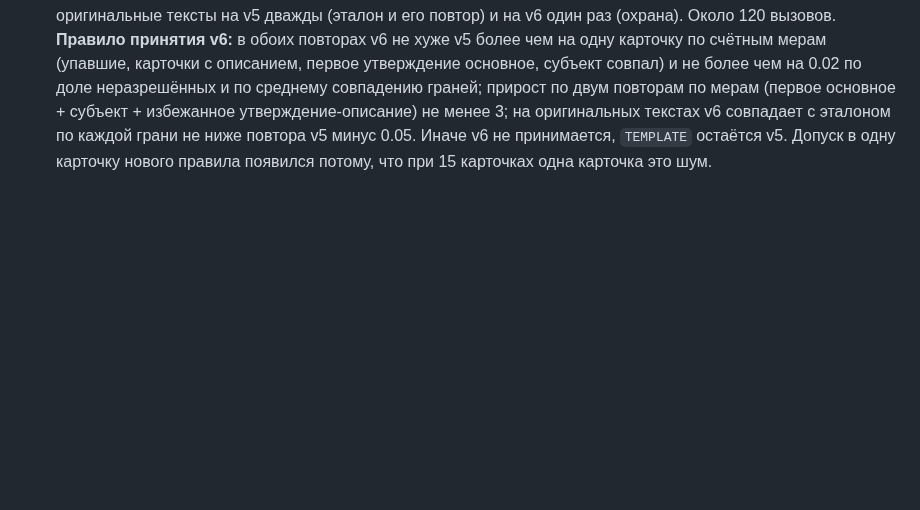
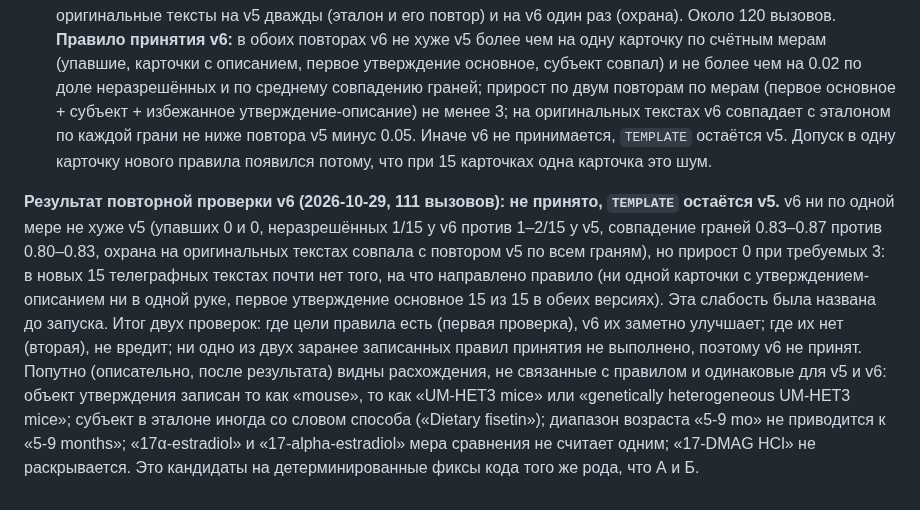
Before and after one commit to danrd/hyp-arena, a Markdown page: docs/rules-method.md, the part around the change. GitHub-like rendering; blank space fills up the shorter version.

Commit message:
Second v6 prompt check: not adopted (no regression, but no gain on texts without the rule's targets); code-level discrepancies noted
Co-Authored-By: Claude Opus 5.5 <noreply@anthropic.com>
Claude-Session: https://claude.ai/code/session_01TtzuFMmRhpHSeexso75yrH

```diff
--- a/docs/rules-method.md
+++ b/docs/rules-method.md
@@ -732,3 +732,6 @@ AUC считается с ничьёй при |ΔE| < 0,002 (без станда
 - остальное как раньше: первое утверждение основное, совпадение субъекта, отношения, объекта и контекста с эталонной карточкой оригинального текста.
 Руки: телеграфные тексты на v5 дважды и на v6 дважды; оригинальные тексты на v5 дважды (эталон и его повтор) и на v6 один раз (охрана). Около 120 вызовов.
 **Правило принятия v6:** в обоих повторах v6 не хуже v5 более чем на одну карточку по счётным мерам (упавшие, карточки с описанием, первое утверждение основное, субъект совпал) и не более чем на 0.02 по доле неразрешённых и по среднему совпадению граней; прирост по двум повторам по мерам (первое основное + субъект + избежанное утверждение-описание) не менее 3; на оригинальных текстах v6 совпадает с эталоном по каждой грани не ниже повтора v5 минус 0.05. Иначе v6 не принимается, `TEMPLATE` остаётся v5. Допуск в одну карточку нового правила появился потому, что при 15 карточках одна карточка это шум.
+
+**Результат повторной проверки v6 (2026-10-29, 111 вызовов): не принято, `TEMPLATE` остаётся v5.** v6 ни по одной мере не хуже v5 (упавших 0 и 0, неразрешённых 1/15 у v6 против 1–2/15 у v5, совпадение граней 0.83–0.87 против 0.80–0.83, охрана на оригинальных текстах совпала с повтором v5 по всем граням), но прирост 0 при требуемых 3: в новых 15 телеграфных текстах почти нет того, на что направлено правило (ни одной карточки с утверждением-описанием ни в одной руке, первое утверждение основное 15 из 15 в обеих версиях). Эта слабость была названа до запуска. Итог двух проверок: где цели правила есть (первая проверка), v6 их заметно улучшает; где их нет (вторая), не вредит; ни одно из двух заранее записанных правил принятия не выполнено, поэтому v6 не принят.
+Попутно (описательно, после результата) видны расхождения, не связанные с правилом и одинаковые для v5 и v6: объект утверждения записан то как «mouse», то как «UM-HET3 mice» или «genetically heterogeneous UM-HET3 mice»; субъект в эталоне иногда со словом способа («Dietary fisetin»); диапазон возраста «5-9 mo» не приводится к «5-9 months»; «17α-estradiol» и «17-alpha-estradiol» мера сравнения не считает одним; «17-DMAG HCl» не раскрывается. Это кандидаты на детерминированные фиксы кода того же рода, что А и Б.
```
